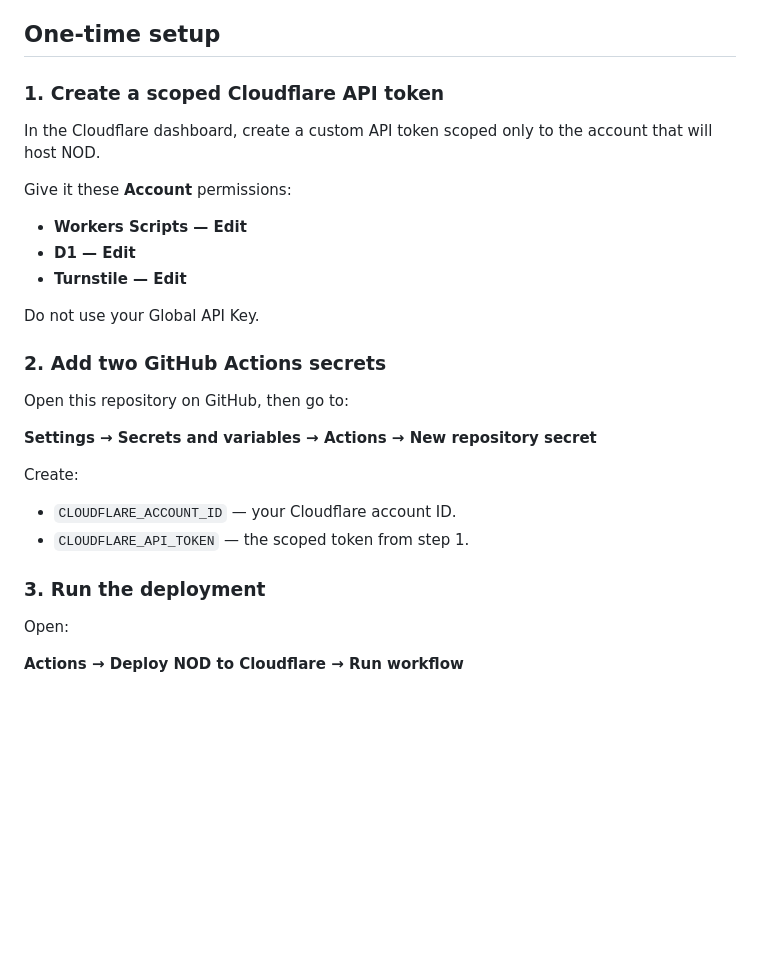
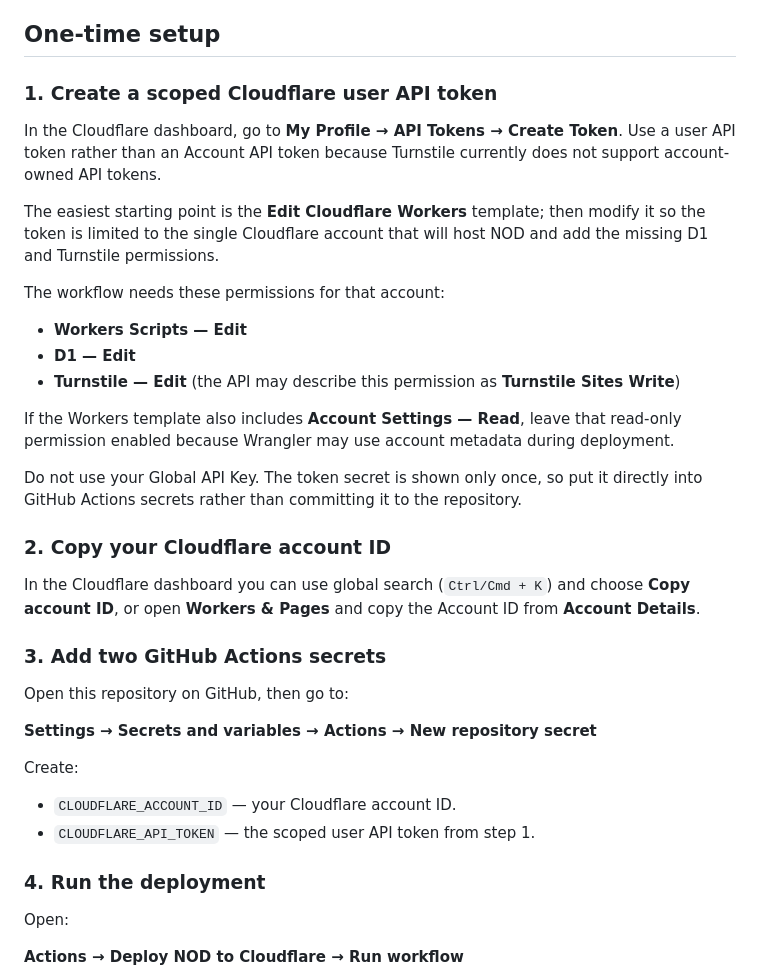
Before and after one commit to Spairkie/NOD, a Markdown page: CLOUDFLARE_SETUP.md, the part around the change. Drawn GitHub-style; blank space fills up the shorter version.

Commit message:
Clarify Cloudflare token type and permissions

```diff
--- a/CLOUDFLARE_SETUP.md
+++ b/CLOUDFLARE_SETUP.md
@@ -19,19 +19,27 @@ No Cloudflare secret is committed to the repository.
 
 ## One-time setup
 
-### 1. Create a scoped Cloudflare API token
+### 1. Create a scoped Cloudflare **user API token**
 
-In the Cloudflare dashboard, create a custom API token scoped only to the account that will host NOD.
+In the Cloudflare dashboard, go to **My Profile → API Tokens → Create Token**. Use a user API token rather than an Account API token because Turnstile currently does not support account-owned API tokens.
 
-Give it these **Account** permissions:
+The easiest starting point is the **Edit Cloudflare Workers** template; then modify it so the token is limited to the single Cloudflare account that will host NOD and add the missing D1 and Turnstile permissions.
+
+The workflow needs these permissions for that account:
 
 - **Workers Scripts — Edit**
 - **D1 — Edit**
-- **Turnstile — Edit**
+- **Turnstile — Edit** (the API may describe this permission as **Turnstile Sites Write**)
 
-Do not use your Global API Key.
+If the Workers template also includes **Account Settings — Read**, leave that read-only permission enabled because Wrangler may use account metadata during deployment.
 
-### 2. Add two GitHub Actions secrets
+Do not use your Global API Key. The token secret is shown only once, so put it directly into GitHub Actions secrets rather than committing it to the repository.
+
+### 2. Copy your Cloudflare account ID
+
+In the Cloudflare dashboard you can use global search (`Ctrl/Cmd + K`) and choose **Copy account ID**, or open **Workers & Pages** and copy the Account ID from **Account Details**.
+
+### 3. Add two GitHub Actions secrets
 
 Open this repository on GitHub, then go to:
 
@@ -40,9 +48,9 @@ Open this repository on GitHub, then go to:
 Create:
 
 - `CLOUDFLARE_ACCOUNT_ID` — your Cloudflare account ID.
-- `CLOUDFLARE_API_TOKEN` — the scoped token from step 1.
+- `CLOUDFLARE_API_TOKEN` — the scoped user API token from step 1.
 
-### 3. Run the deployment
+### 4. Run the deployment
 
 Open:
 
```
